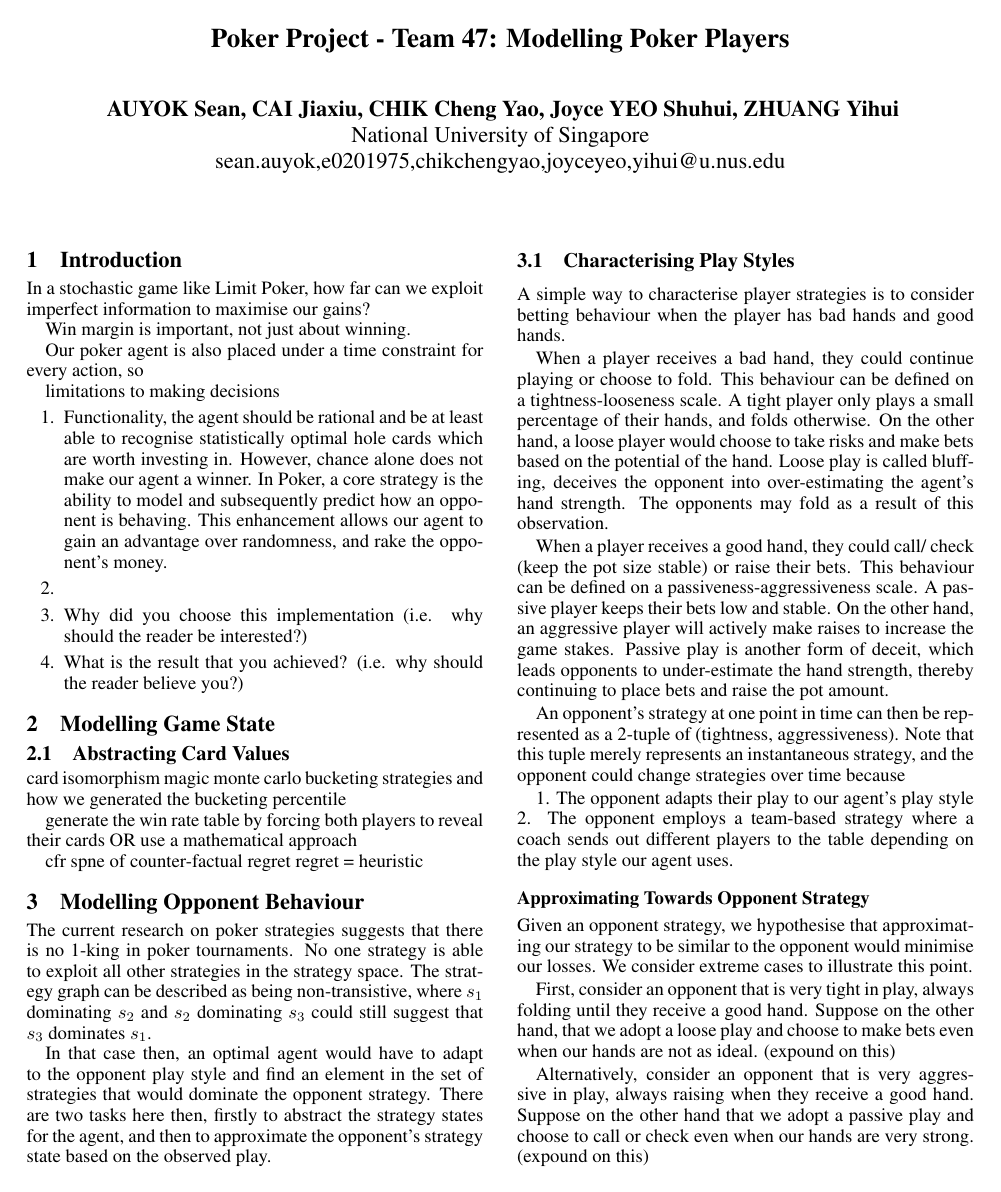
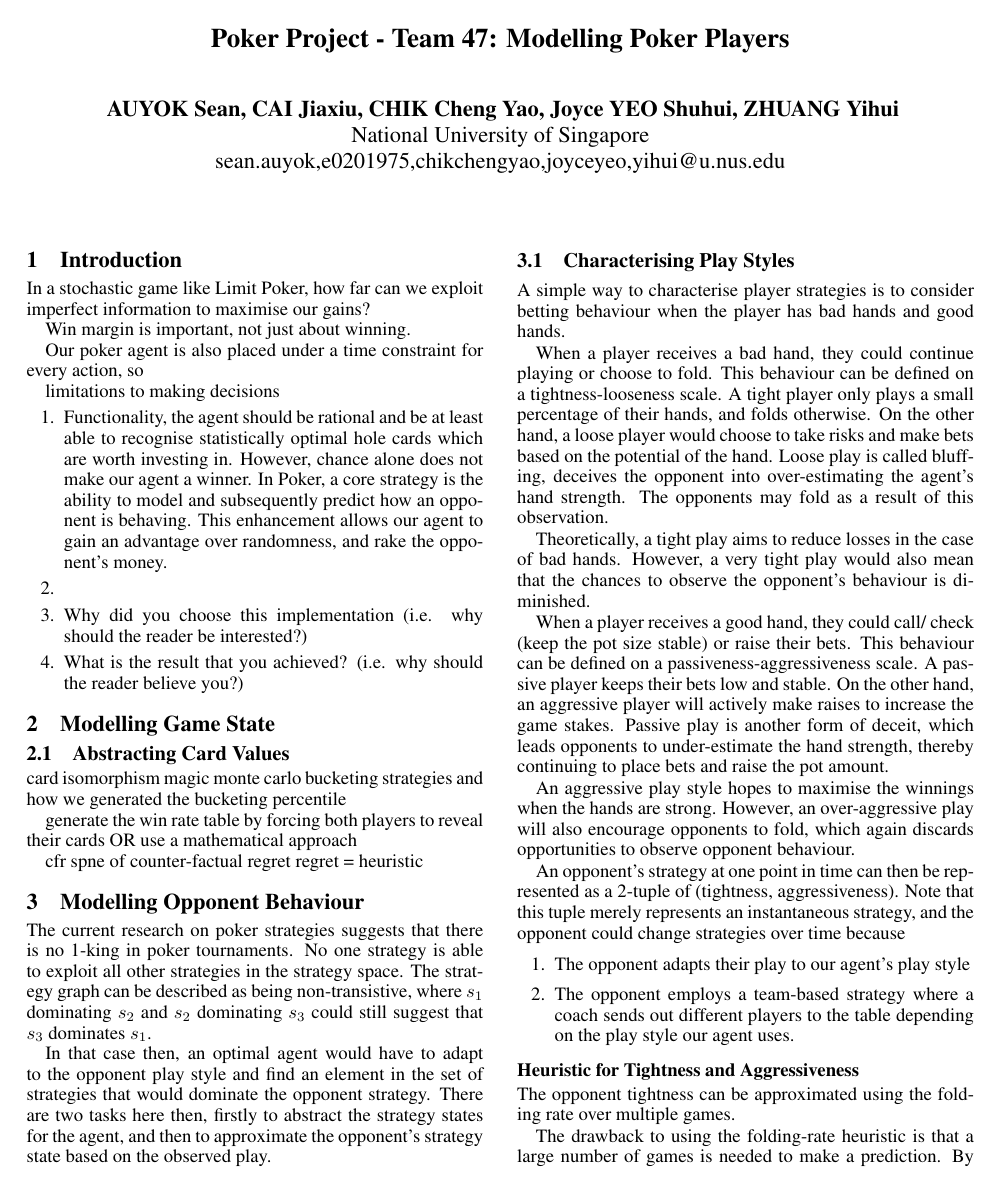
Before and after one commit to pikulet/poker, a LaTeX document (writeup/writeup.tex): page 1 of 2. Compiled offline with pdfLaTeX; a missing bibliography style is replaced by a similar one.

Commit message:
Update report on modelling opponent behaviour

```diff
--- a/writeup/writeup.tex
+++ b/writeup/writeup.tex
@@ -93,18 +93,34 @@ A simple way to characterise player strategies is to consider betting behaviour
 
 When a player receives a bad hand, they could continue playing or choose to fold. This behaviour can be defined on a tightness-looseness scale. A tight player only plays a small percentage of their hands, and folds otherwise. On the other hand, a loose player would choose to take risks and make bets based on the potential of the hand. Loose play is called bluffing, deceives the opponent into over-estimating the agent's hand strength. The opponents may fold as a result of this observation.
 
+Theoretically, a tight play aims to reduce losses in the case of bad hands. However, a very tight play would also mean that the chances to observe the opponent's behaviour is diminished.
+
 When a player receives a good hand, they could call/ check (keep the pot size stable) or raise their bets. This behaviour can be defined on a passiveness-aggressiveness scale. A passive player keeps their bets low and stable. On the other hand, an aggressive player will actively make raises to increase the game stakes. Passive play is another form of deceit, which leads opponents to under-estimate the hand strength, thereby continuing to place bets and raise the pot amount.
+
+An aggressive play style hopes to maximise the winnings when the hands are strong. However, an over-aggressive play will also encourage opponents to fold, which again discards opportunities to observe opponent behaviour.
 
 An opponent's strategy at one point in time can then be represented as a 2-tuple of (tightness, aggressiveness). Note that this tuple merely represents an instantaneous strategy, and the opponent could change strategies over time because
 
-1. The opponent adapts their play to our agent's play style
-2. The opponent employs a team-based strategy where a coach sends out different players to the table depending on the play style our agent uses.
+\begin{enumerate}
+	\item The opponent adapts their play to our agent's play style
+	\item The opponent employs a team-based strategy where a coach sends out different players to the table depending on the play style our agent uses.
+\end{enumerate}
+
+\subsubsection{Heuristic for Tightness and Aggressiveness}
+
+The opponent tightness can be approximated using the folding rate over multiple games.
+
+The drawback to using the folding-rate heuristic is that a large number of games is needed to make a prediction. By the time these observations are made, the opponent may have already adopted a different play style.
+
+The opponent aggressiveness can be approximated using the raising rate. We make the assumption that when the opponent has a weak hand, they will only call or fold, and raising is only the result of relatively strong hands.
+
+Our agent incorporates these heuristics into its modelling of the opponent by saving the opponent's action history each round.
 
 \subsubsection{Approximating Towards Opponent Strategy}
 
 Given an opponent strategy, we hypothesise that approximating our strategy to be similar to the opponent would minimise our losses. We consider extreme cases to illustrate this point.
 
-First, consider an opponent that is very tight in play, always folding until they receive a good hand. Suppose on the other hand, that we adopt a loose play and choose to make bets even when our hands are not as ideal. (expound on this)
+First, consider an opponent that is very tight in play, always folding until they receive a good hand. Suppose on the other hand, that we adopt a loose play and choose to make bets even when our hands are not as ideal. Suppose then, that the opponent obtains a very good hand $h_1$ and we obtain a very bad hand $h_2$. Our looseness will lead us to contribute an amount $x_1$ to the pot before eventually folding or losing during the showdown. By pure chance, there is an equally probability that the two hands are reversed, so the opponents has the very bad hand $h_2$ and we hold on the the very good hand $h_1$. Since the opponent has a tighter play, they would have a lower probability of putting money into the pot, and a higher probability of folding. We let the amount contributed by the opponent to the pot be $x_2$. Clearly, $x_2$, the expected loss by the tight opponent < $x_1$, the expected loss by our loose agent. In the case of tightness, it then makes sense to approximate our tightness to be close to that of the opponent.
 
 Alternatively, consider an opponent that is very aggressive in play, always raising when they receive a good hand. Suppose on the other hand that we adopt a passive play and choose to call or check even when our hands are very strong. (expound on this)
 
```
Also changed, not shown: writeup/writeup.pdf, writeup/writeup.tex (2 more changed lines), 3 other files.
